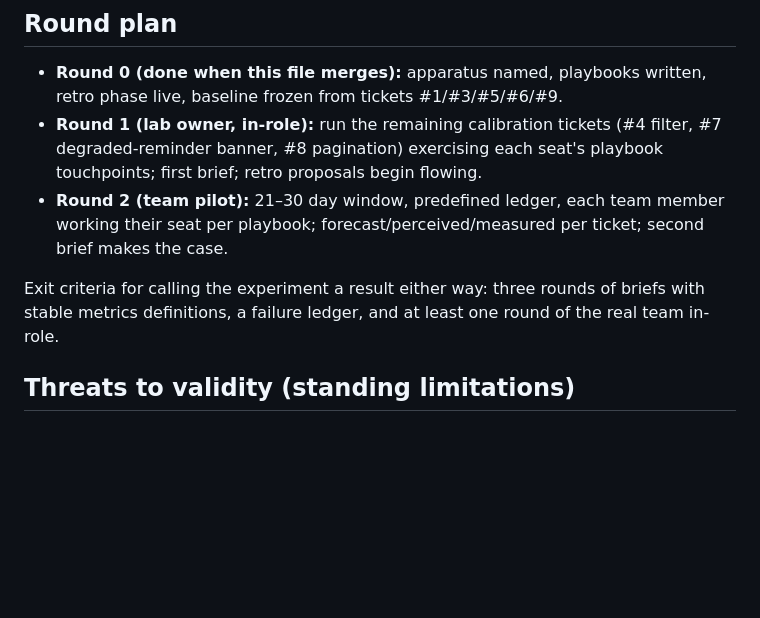
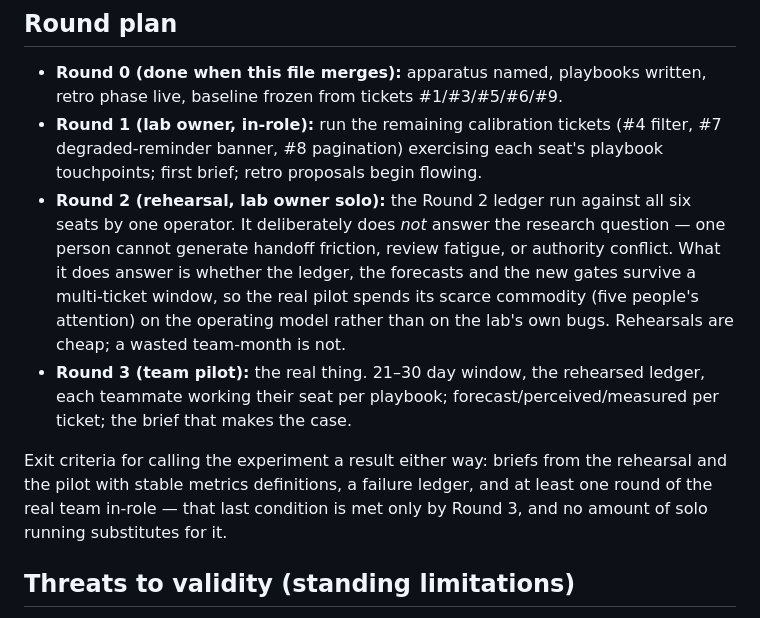
Before and after one commit to OlegKonyk/agentic-development, a Markdown page: docs/lab-charter.md, the part around the change. Rendered like a GitHub page; blank space fills up the shorter version.

```diff
--- a/docs/lab-charter.md
+++ b/docs/lab-charter.md
@@ -122,13 +122,21 @@ kept inside the governance that has held so far.
 - **Round 1 (lab owner, in-role):** run the remaining calibration tickets
   (#4 filter, #7 degraded-reminder banner, #8 pagination) exercising each
   seat's playbook touchpoints; first brief; retro proposals begin flowing.
-- **Round 2 (team pilot):** 21–30 day window, predefined ledger, each team
-  member working their seat per playbook; forecast/perceived/measured per
-  ticket; second brief makes the case.
+- **Round 2 (rehearsal, lab owner solo):** the Round 2 ledger run against all
+  six seats by one operator. It deliberately does *not* answer the research
+  question — one person cannot generate handoff friction, review fatigue, or
+  authority conflict. What it does answer is whether the ledger, the forecasts
+  and the new gates survive a multi-ticket window, so the real pilot spends its
+  scarce commodity (five people's attention) on the operating model rather than
+  on the lab's own bugs. Rehearsals are cheap; a wasted team-month is not.
+- **Round 3 (team pilot):** the real thing. 21–30 day window, the rehearsed
+  ledger, each teammate working their seat per playbook;
+  forecast/perceived/measured per ticket; the brief that makes the case.
 
-Exit criteria for calling the experiment a result either way: three rounds of
-briefs with stable metrics definitions, a failure ledger, and at least one
-round of the real team in-role.
+Exit criteria for calling the experiment a result either way: briefs from the
+rehearsal and the pilot with stable metrics definitions, a failure ledger, and
+at least one round of the real team in-role — that last condition is met only
+by Round 3, and no amount of solo running substitutes for it.
 
 ## Threats to validity (standing limitations)
 
```
Also changed, not shown: docs/case/round-2-ledger.md (+37 -18 lines).
